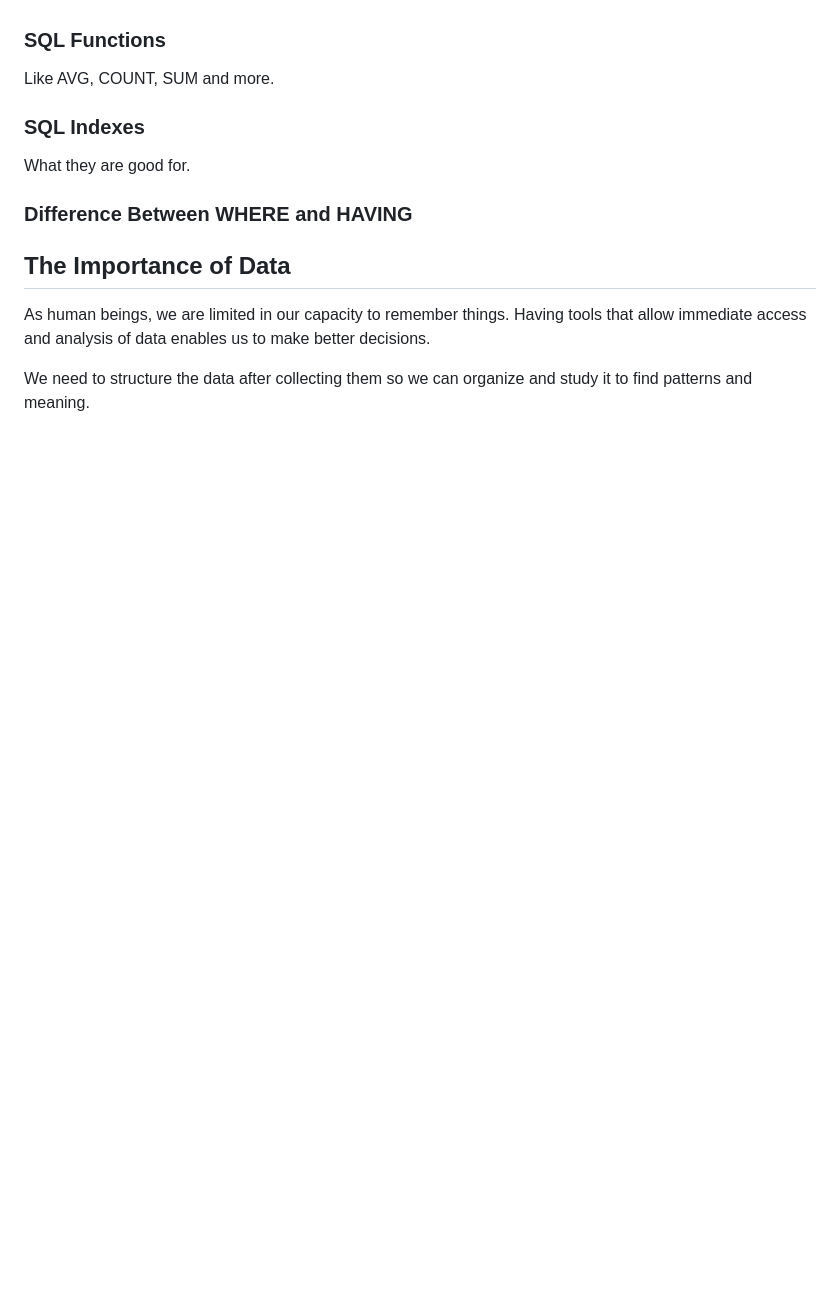
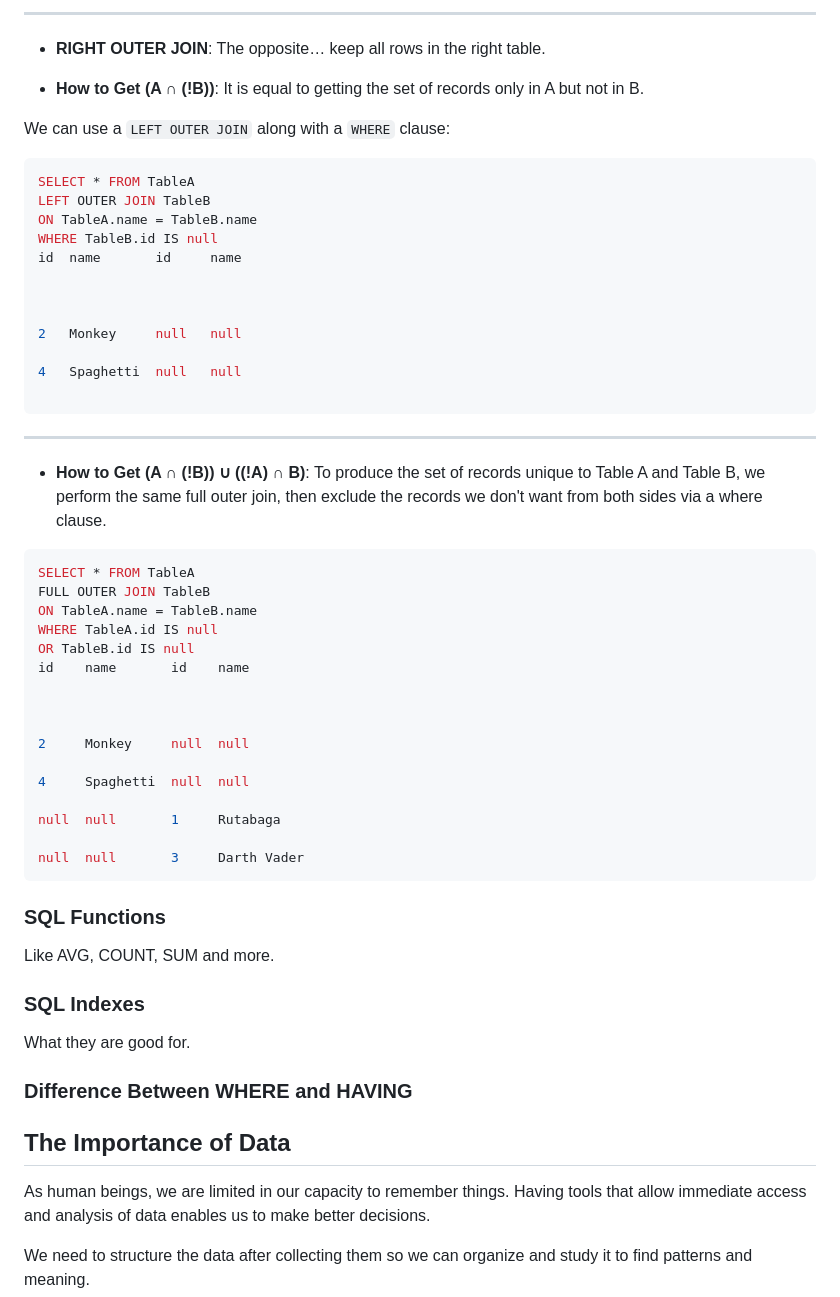
Before and after one commit to Zuna0hu/odin_foundation, a Markdown page: databases/database.md, the part around one of its changes. Drawn GitHub-style; blank space fills up the shorter version.

Commit message:
Add explanations of JOIN command in SQL

````diff
--- a/databases/database.md
+++ b/databases/database.md
@@ -74,3 +154,48 @@ If you mash two tables together where the data doesn’t perfectly match up (e.g
+---
+
+- **RIGHT OUTER JOIN**: The opposite… keep all rows in the right table.
+
+- **How to Get (A ∩ (!B))**: It is equal to getting the set of records only in A but not in B.
+
+We can use a `LEFT OUTER JOIN` along with a `WHERE` clause:
+
+```SQL
+SELECT * FROM TableA
+LEFT OUTER JOIN TableB
+ON TableA.name = TableB.name
+WHERE TableB.id IS null
+id  name       id     name
+
+
+
+2   Monkey     null   null
+
+4   Spaghetti  null   null
+
+```
+
+---
+
+- **How to Get (A ∩ (!B)) ∪ ((!A) ∩ B)**: To produce the set of records unique to Table A and Table B, we perform the same full outer join, then exclude the records we don't want from both sides via a where clause.
+
+```SQL
+SELECT * FROM TableA
+FULL OUTER JOIN TableB
+ON TableA.name = TableB.name
+WHERE TableA.id IS null
+OR TableB.id IS null
+id    name       id    name
+
+
+
+2     Monkey     null  null
+
+4     Spaghetti  null  null
+
+null  null       1     Rutabaga
+
+null  null       3     Darth Vader
+```
 
 ### SQL Functions
 Like AVG, COUNT, SUM and more.
````
Also changed, not shown: other parts of databases/database.md (+82 -2 lines).
